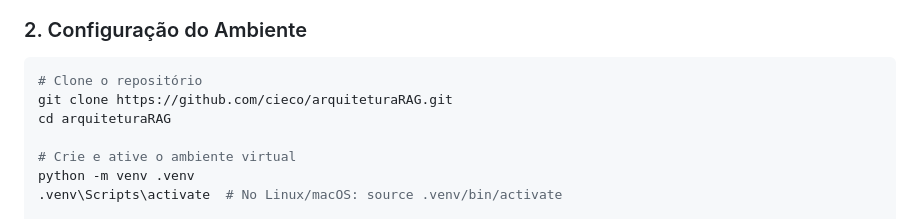
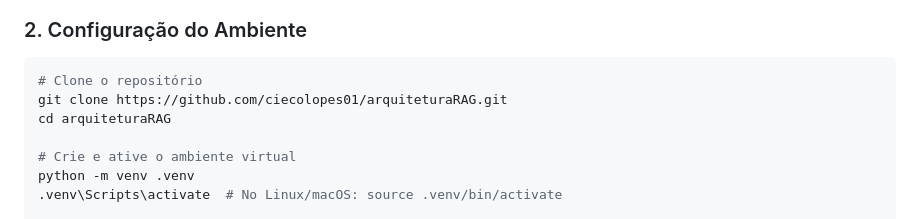
Before and after one commit to ciecolopes01/arquiteturaRAG, a Markdown page: README.md, the part around the change. Drawn GitHub-style.

Commit message:
docs: corrige URL do clone no README (cieco -> ciecolopes01)

````diff
--- a/README.md
+++ b/README.md
@@ -142,7 +142,7 @@ As decisões de engenharia do sistema estão formalmente documentadas em Archite
 
 ```bash
 # Clone o repositório
-git clone https://github.com/cieco/arquiteturaRAG.git
+git clone https://github.com/ciecolopes01/arquiteturaRAG.git
 cd arquiteturaRAG
 
 # Crie e ative o ambiente virtual
````
